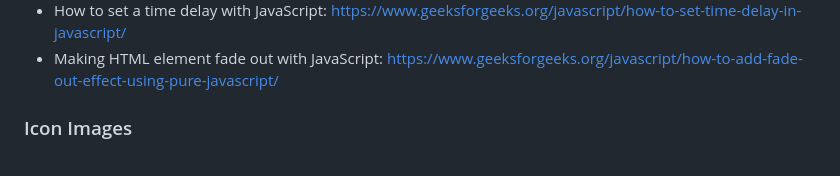
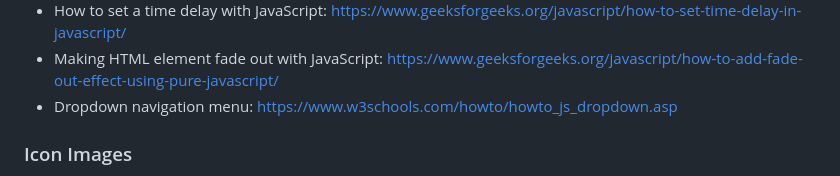
Before and after one commit to lana-bu/RiskRefinementAssistant_TinyTool, a Markdown page: README.md, the part around the change. GitHub-like rendering.

```diff
--- a/README.md
+++ b/README.md
@@ -25,6 +25,7 @@ This web application is a risk refinement assistant. It will take the condition(
 - Adding blank alt text to button icon image so that it is ignored by screen readers (for accessibility): https://forum.freecodecamp.org/t/how-to-add-icon-to-button-next-to-button-text/687465/4
 - How to set a time delay with JavaScript: https://www.geeksforgeeks.org/javascript/how-to-set-time-delay-in-javascript/
 - Making HTML element fade out with JavaScript: https://www.geeksforgeeks.org/javascript/how-to-add-fade-out-effect-using-pure-javascript/
+- Dropdown navigation menu: https://www.w3schools.com/howto/howto_js_dropdown.asp
 ### Icon Images
 - Copy icon: https://fonts.google.com/icons?selected=Material+Symbols+Outlined:content_copy:FILL@0;wght@400;GRAD@0;opsz@24&icon.size=24&icon.color=%23e3e3e3
 - Edit icon: https://fonts.google.com/icons?selected=Material+Symbols+Outlined:edit:FILL@0;wght@400;GRAD@0;opsz@24&icon.size=24&icon.color=%23e3e3e3
```
